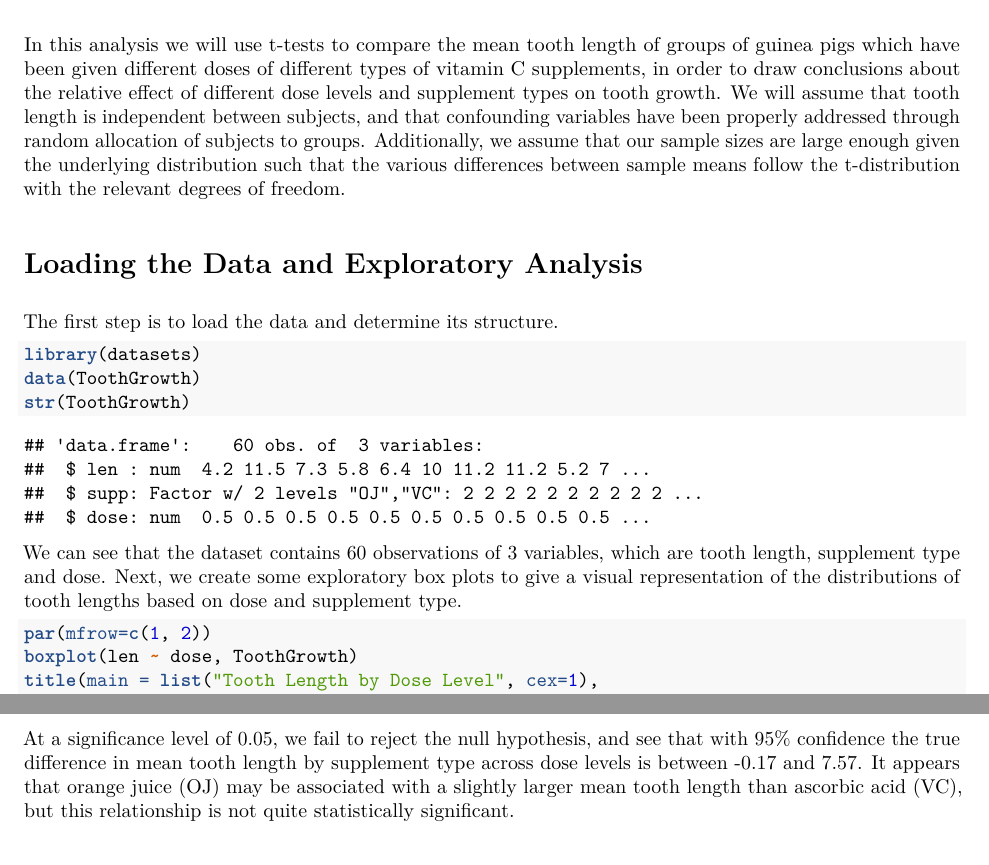
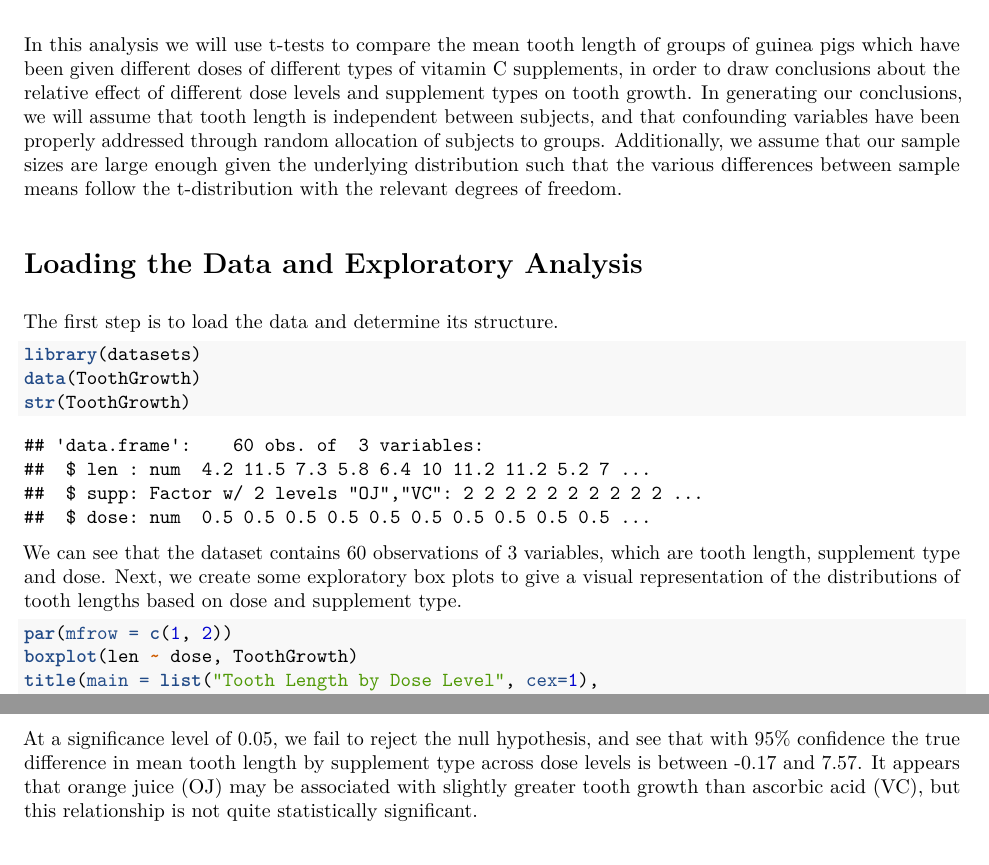
Before and after one commit to connorcl/statistical-inference-project, an R Markdown document (tooth_growth_analysis.Rmd): two parts of pages 1 and 3 of 3, joined at a grey line, cut so that both start at the same text. The pictures show the output file tooth_growth_analysis.pdf that the author committed with the source.

Commit message:
Minor fixes

````diff
--- a/tooth_growth_analysis.Rmd
+++ b/tooth_growth_analysis.Rmd
@@ -11,7 +11,7 @@ knitr::opts_chunk$set(echo = TRUE)
 
 # Overview
 
-In this analysis we will use t-tests to compare the mean tooth length of groups of guinea pigs which have been given different doses of different types of vitamin C supplements, in order to draw conclusions about the relative effect of different dose levels and supplement types on tooth growth. We will assume that tooth length is independent between subjects, and that confounding variables have been properly addressed through random allocation of subjects to groups. Additionally, we assume that our sample sizes are large enough given the underlying distribution such that the various differences between sample means follow the t-distribution with the relevant degrees of freedom.
+In this analysis we will use t-tests to compare the mean tooth length of groups of guinea pigs which have been given different doses of different types of vitamin C supplements, in order to draw conclusions about the relative effect of different dose levels and supplement types on tooth growth. In generating our conclusions, we will assume that tooth length is independent between subjects, and that confounding variables have been properly addressed through random allocation of subjects to groups. Additionally, we assume that our sample sizes are large enough given the underlying distribution such that the various differences between sample means follow the t-distribution with the relevant degrees of freedom.
 
 # Loading the Data and Exploratory Analysis
 
@@ -86,4 +86,4 @@ print(paste("95% confidence interval:", paste(test_supp$conf.int[1],
                                               test_supp$conf.int[2])))
 ```
 
-At a significance level of 0.05, we fail to reject the null hypothesis, and see that with 95% confidence the true difference in mean tooth length by supplement type across dose levels is between -0.17 and 7.57. It appears that orange juice (OJ) may be associated with a slightly larger mean tooth length than ascorbic acid (VC), but this relationship is not quite statistically significant.
+At a significance level of 0.05, we fail to reject the null hypothesis, and see that with 95% confidence the true difference in mean tooth length by supplement type across dose levels is between -0.17 and 7.57. It appears that orange juice (OJ) may be associated with slightly greater tooth growth than ascorbic acid (VC), but this relationship is not quite statistically significant.
````
Also changed, not shown: CLT_simulation.Rmd (+1 -1 lines), CLT_simulation.pdf, tooth_growth_analysis.pdf, tooth_growth_analysis.Rmd (6 more changed lines).
